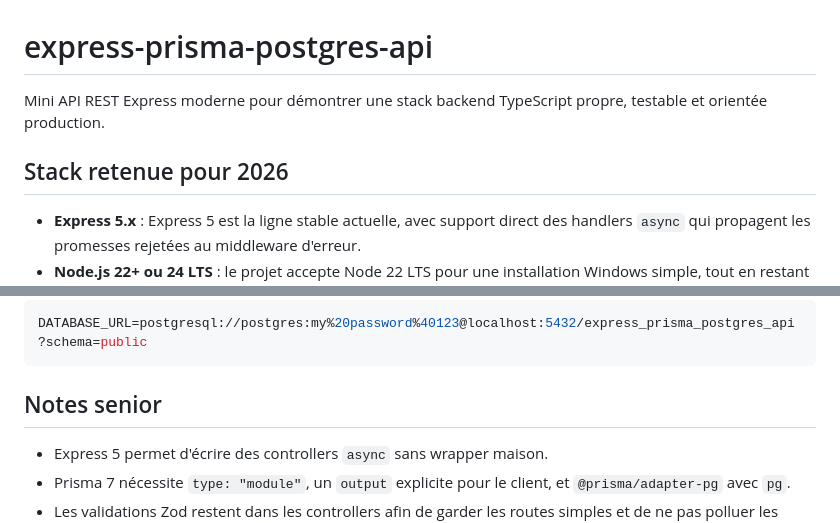
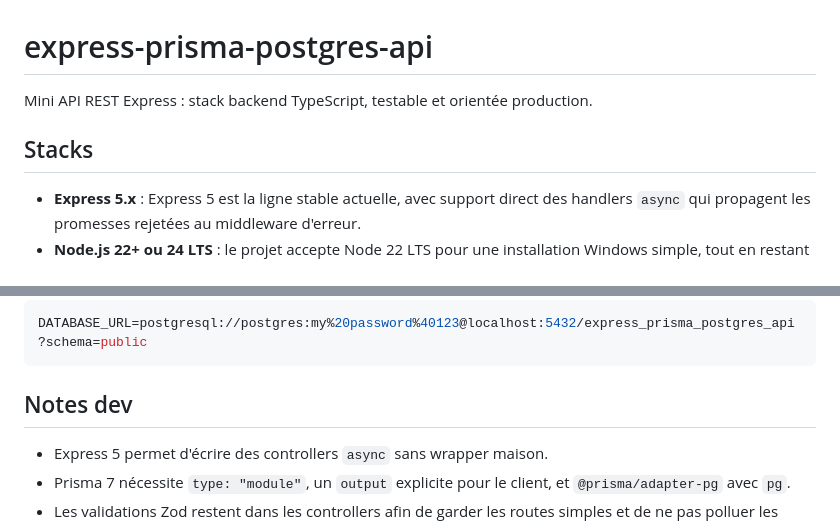
Before and after one commit to gonfo-nicolas/express-prisma-postgres-api, a Markdown page: README.md, 2 parts joined by grey strips. GitHub-like rendering.

````diff
--- a/README.md
+++ b/README.md
@@ -1,8 +1,8 @@
 # express-prisma-postgres-api
 
-Mini API REST Express moderne pour démontrer une stack backend TypeScript propre, testable et orientée production.
+Mini API REST Express : stack backend TypeScript, testable et orientée production.
 
-## Stack retenue pour 2026
+## Stacks
 
 - **Express 5.x** : Express 5 est la ligne stable actuelle, avec support direct des handlers `async` qui propagent les promesses rejetées au middleware d'erreur.
 - **Node.js 22+ ou 24 LTS** : le projet accepte Node 22 LTS pour une installation Windows simple, tout en restant compatible Node 24 LTS.
@@ -210,7 +210,7 @@ Encode les caractères spéciaux dans l'URL si besoin. Exemple avec le mot de pa
 DATABASE_URL=postgresql://postgres:my%20password%40123@localhost:5432/express_prisma_postgres_api?schema=public
 ```
 
-## Notes senior
+## Notes dev
 
 - Express 5 permet d'écrire des controllers `async` sans wrapper maison.
 - Prisma 7 nécessite `type: "module"`, un `output` explicite pour le client, et `@prisma/adapter-pg` avec `pg`.
````
